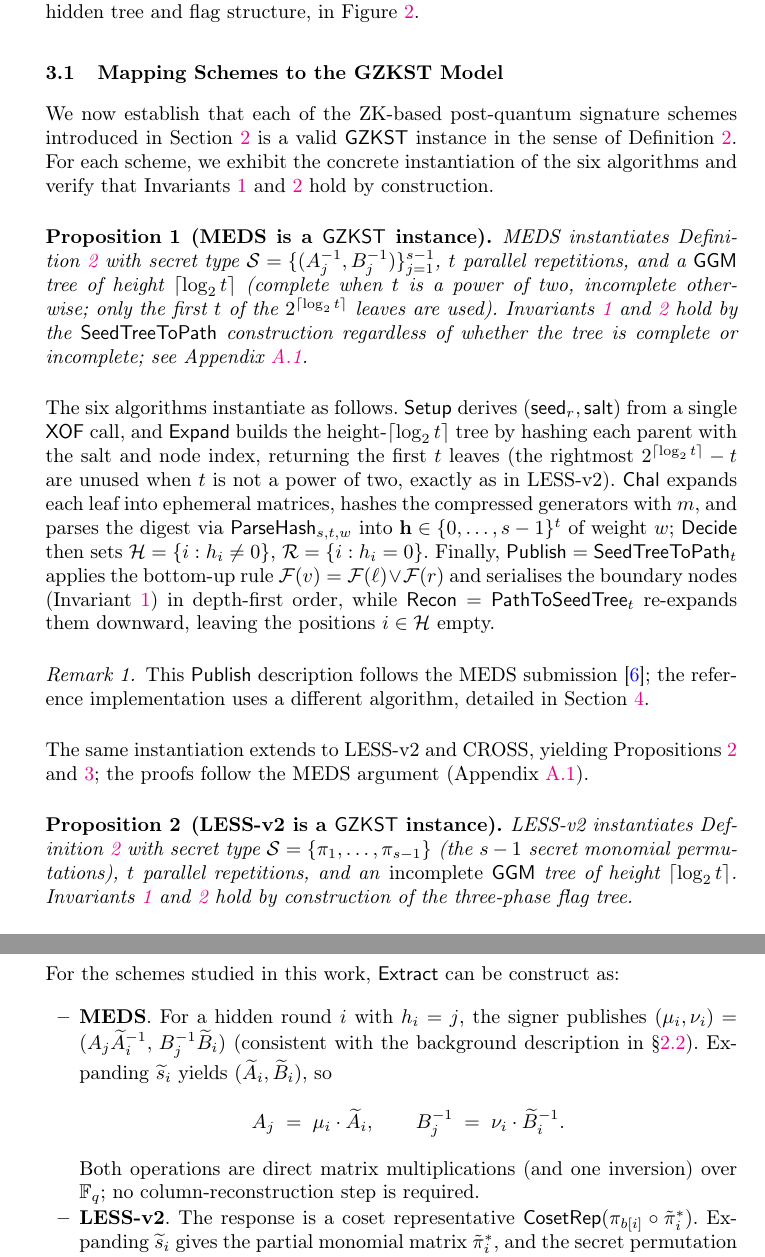
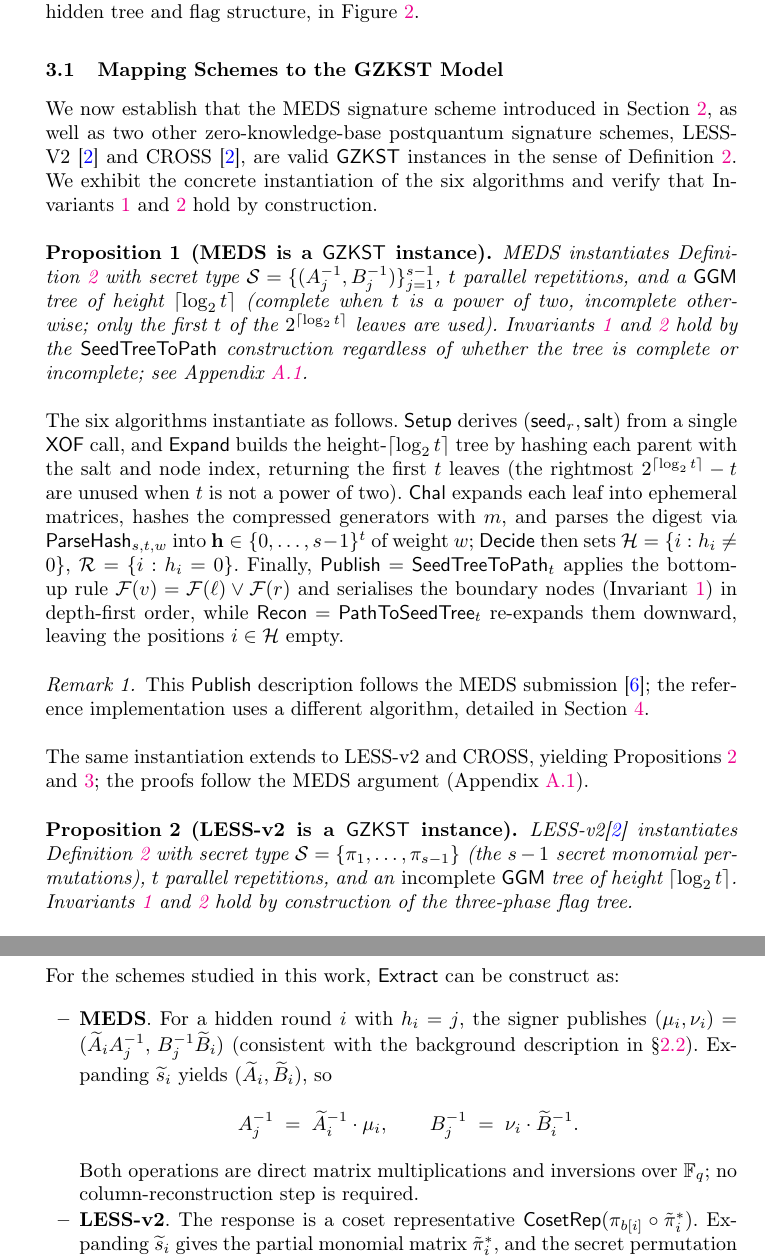
Before and after one commit to gbanegas/faultycross, a LaTeX paper (latex/main.tex, which reads latex/content/abstract.tex): two parts of pages 8 and 10 of 26, joined at a grey line, cut so that both start at the same text. Compiled offline with pdfLaTeX.

Commit message:
fixed typo in Extract + consistency fixes

```diff
--- a/latex/content/abstract.tex
+++ b/latex/content/abstract.tex
@@ -88,9 +88,11 @@ structure, in Figure~\ref{fig:less-trees}.
 \subsection{Mapping Schemes to the GZKST Model}
 \label{sec:mapping}
 
-We now establish that each of the ZK-based post-quantum signature schemes
-introduced in Section~\ref{sec:background} is a valid \GZKST\ instance in the
-sense of Definition~\ref{def:gzkst}.  For each scheme, we exhibit the concrete
+We now establish that the MEDS signature scheme
+introduced in Section~\ref{sec:background}, as well as two other zero-knowledge-base
+postquantum signature schemes, LESS-V2~\cite{LESS-spec} and CROSS~\cite{LESS-spec}, are
+valid \GZKST\ instances in the
+sense of Definition~\ref{def:gzkst}.  We exhibit the concrete
 instantiation of the six algorithms and verify that
 Invariants~\ref{inv:correctness} and~\ref{inv:hiding} hold by construction.
 
@@ -112,7 +114,7 @@ The six algorithms instantiate as follows. $\Setup$ derives $(\seed_r,\salt)$
 from a single $\XOF$ call, and $\Expand$ builds the height-$\lceil\log_2 t\rceil$
 tree by hashing each parent with the salt and node index, returning the first
 $t$ leaves (the rightmost $2^{\lceil\log_2 t\rceil}-t$ are unused when $t$ is not
-a power of two, exactly as in LESS-v2). $\Chal$ expands each leaf into ephemeral
+a power of two). $\Chal$ expands each leaf into ephemeral
 matrices, hashes the compressed generators with $m$, and parses the digest via
 $\ParseHash_{s,t,w}$ into $\mathbf{h}\in\{0,\ldots,s-1\}^t$ of weight $w$;
 $\Decide$ then sets $\calH=\{i:h_i\neq0\}$, $\calR=\{i:h_i=0\}$. Finally,
@@ -135,7 +137,7 @@ follow the MEDS argument (Appendix~\ref{app:proof-meds}).
 
 \begin{proposition}[LESS-v2 is a \GZKST\ instance]
 \label{prop:less-gzkst}
-LESS-v2 instantiates Definition~\ref{def:gzkst} with secret type
+LESS-v2\cite{LESS-spec} instantiates Definition~\ref{def:gzkst} with secret type
 $\calS = \{\pi_1, \ldots, \pi_{s-1}\}$ (the $s-1$ secret monomial permutations),
 $t$ parallel repetitions, and an \emph{incomplete} \GGM\ tree of height
 $\lceil \log_2 t \rceil$.
@@ -490,16 +492,16 @@ as:
 \begin{itemize}
   \item \textbf{MEDS}.
         For a hidden round $i$ with $h_i = j$, the signer publishes
-        $(\mu_i, \nu_i) = (A_j\widetilde{A}_i^{-1},\, B_j^{-1}\widetilde{B}_i)$
+        $(\mu_i, \nu_i) = (\widetilde{A}_iA_j^{-1},\, B_j^{-1}\widetilde{B}_i)$
         (consistent with the background description in \S\ref{sec:meds}).
         Expanding $\eseed_i$ yields $(\widetilde{A}_i, \widetilde{B}_i)$,
         so
         \[
-          A_j \;=\; \mu_i \cdot \widetilde{A}_i,
+          A_j^{-1} \;=\; \widetilde{A}_i^{-1} \cdot \mu_i ,
           \qquad
           B_j^{-1} \;=\; \nu_i \cdot \widetilde{B}_i^{-1}.
         \]
-        Both operations are direct matrix multiplications (and one inversion)
+        Both operations are direct matrix multiplications and inversions
         over $\mathbb{F}_q$; no column-reconstruction step is required.
   \item \textbf{LESS-v2}.
         The response is a coset representative
```
Also changed, not shown: latex/content/abstract.tex (2 more changed lines).
